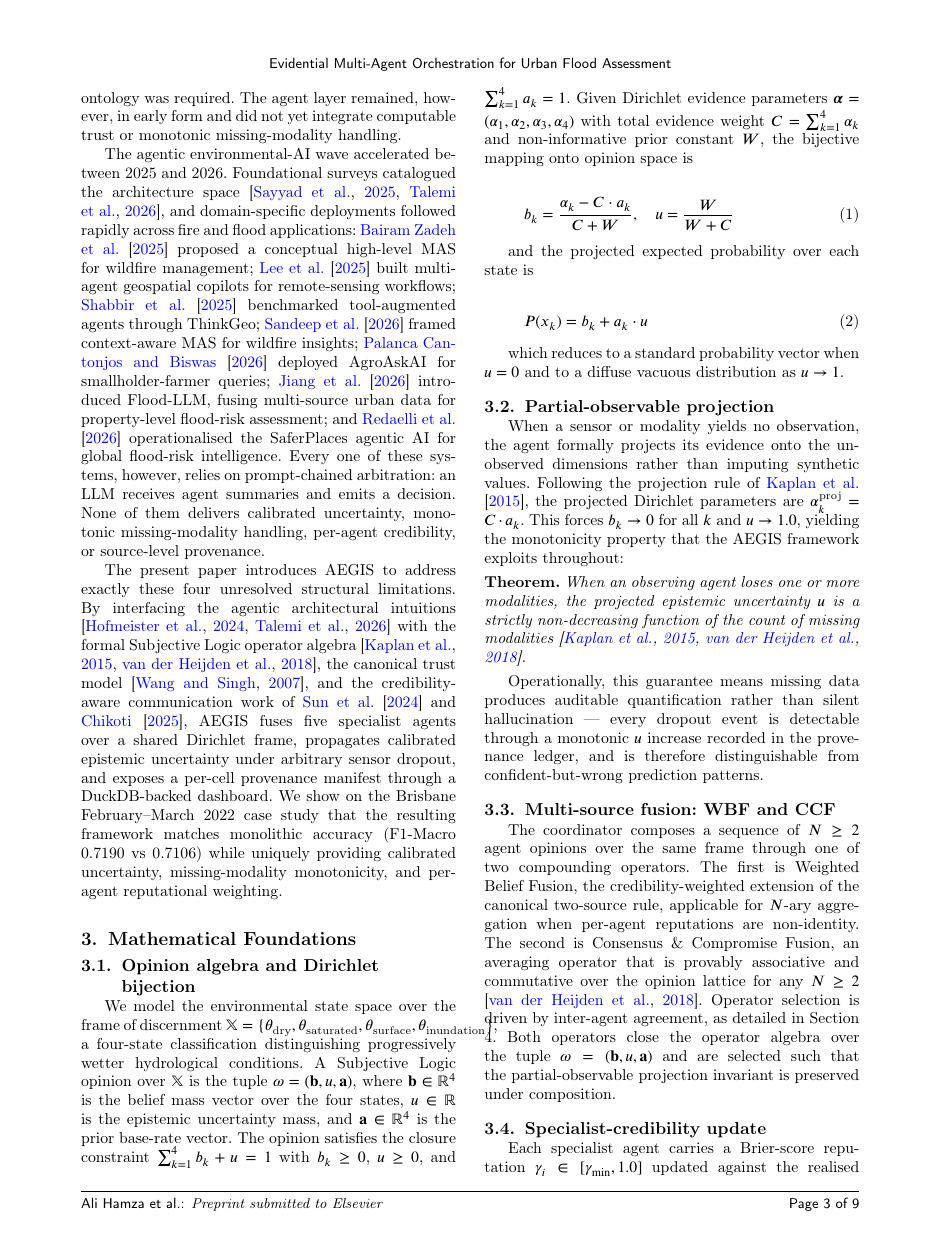
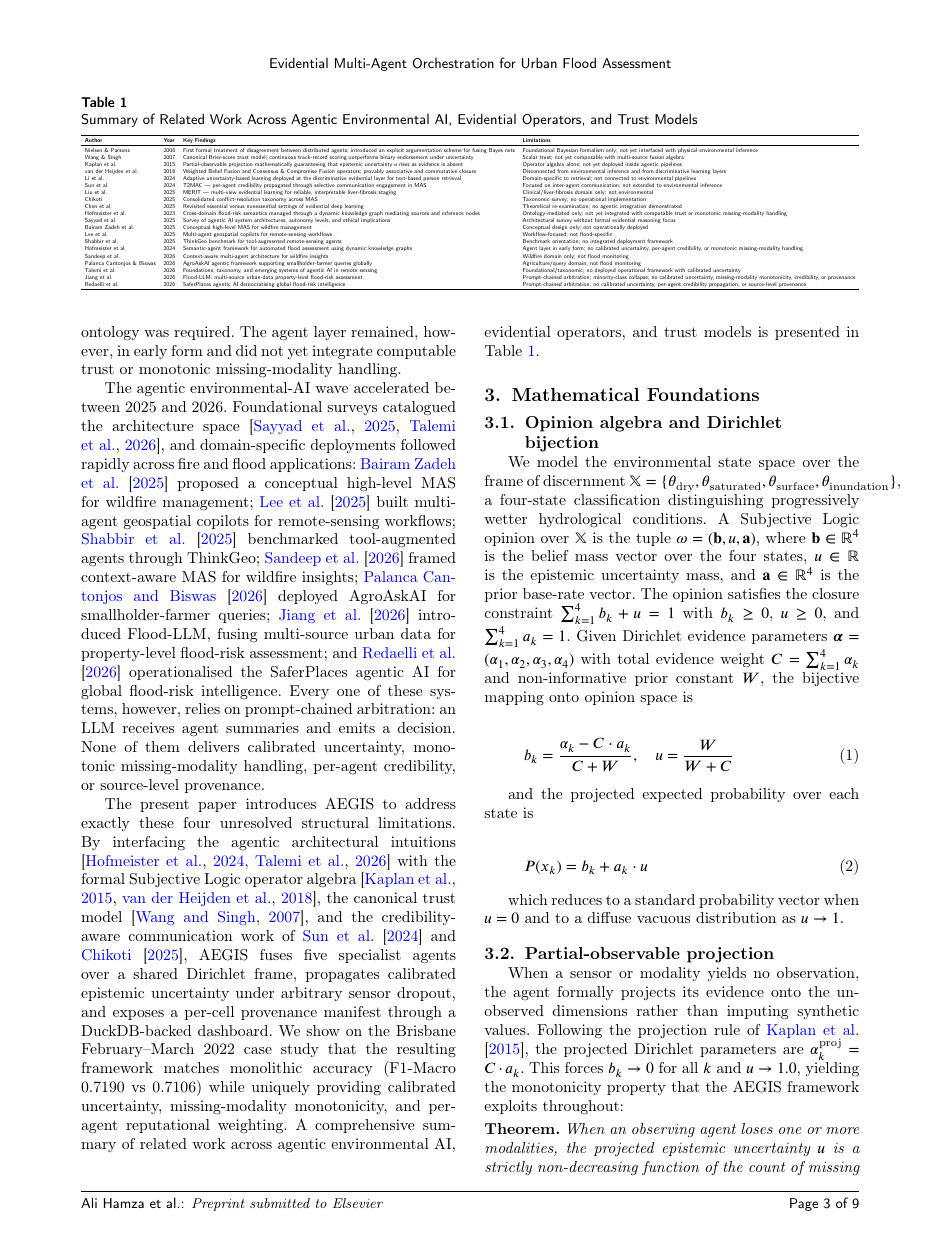
Before and after one commit to ali-Hamza817/AEGIS, a LaTeX paper (Research_Paper/main.tex, which reads Research_Paper/sections/02_related_work.tex): page 3 of 9. Compiled offline with pdfLaTeX; a LaTeX package or settings file that is missing is left out.

Commit message:
Add Table 1 Summary of Related Work in Section 2 and increment all subsequent table numbers

```diff
--- a/Research_Paper/sections/02_related_work.tex
+++ b/Research_Paper/sections/02_related_work.tex
@@ -10,4 +10,38 @@ The first attempts to apply this machinery to physical environmental inference e
 
 The agentic environmental-AI wave accelerated between 2025 and 2026. Foundational surveys catalogued the architecture space \citep{sayyad2025agentic, talemi2026agentic}, and domain-specific deployments followed rapidly across fire and flood applications: \citet{bairamzadeh2025conceptual} proposed a conceptual high-level MAS for wildfire management; \citet{lee2025multiagent} built multi-agent geospatial copilots for remote-sensing workflows; \citet{shabbir2025thinkgeo} benchmarked tool-augmented agents through ThinkGeo; \citet{sandeep2026contextaware} framed context-aware MAS for wildfire insights; \citet{palancacantonjos2026agroaskai} deployed AgroAskAI for smallholder-farmer queries; \citet{jiang2026floodllm} introduced Flood-LLM, fusing multi-source urban data for property-level flood-risk assessment; and \citet{redaelli2026saferplaces} operationalised the SaferPlaces agentic AI for global flood-risk intelligence. Every one of these systems, however, relies on prompt-chained arbitration: an LLM receives agent summaries and emits a decision. None of them delivers calibrated uncertainty, monotonic missing-modality handling, per-agent credibility, or source-level provenance.
 
-The present paper introduces AEGIS to address exactly these four unresolved structural limitations. By interfacing the agentic architectural intuitions \citep{hofmeister2024semantic, talemi2026agentic} with the formal Subjective Logic operator algebra \citep{kaplan2015partial, vanderheijden2018multisource}, the canonical trust model \citep{wang2007formal}, and the credibility-aware communication work of \citet{sun2024t2mac} and \citet{chikoti2025conflict}, AEGIS fuses five specialist agents over a shared Dirichlet frame, propagates calibrated epistemic uncertainty under arbitrary sensor dropout, and exposes a per-cell provenance manifest through a DuckDB-backed dashboard. We show on the Brisbane February--March 2022 case study that the resulting framework matches monolithic accuracy (F1-Macro 0.7190 vs 0.7106) while uniquely providing calibrated uncertainty, missing-modality monotonicity, and per-agent reputational weighting.
+The present paper introduces AEGIS to address exactly these four unresolved structural limitations. By interfacing the agentic architectural intuitions \citep{hofmeister2024semantic, talemi2026agentic} with the formal Subjective Logic operator algebra \citep{kaplan2015partial, vanderheijden2018multisource}, the canonical trust model \citep{wang2007formal}, and the credibility-aware communication work of \citet{sun2024t2mac} and \citet{chikoti2025conflict}, AEGIS fuses five specialist agents over a shared Dirichlet frame, propagates calibrated epistemic uncertainty under arbitrary sensor dropout, and exposes a per-cell provenance manifest through a DuckDB-backed dashboard. We show on the Brisbane February--March 2022 case study that the resulting framework matches monolithic accuracy (F1-Macro 0.7190 vs 0.7106) while uniquely providing calibrated uncertainty, missing-modality monotonicity, and per-agent reputational weighting. A comprehensive summary of related work across agentic environmental AI, evidential operators, and trust models is presented in Table~\ref{tab:related_work}.
+
+\begin{table*}[htbp]
+\caption{Summary of Related Work Across Agentic Environmental AI, Evidential Operators, and Trust Models}
+\label{tab:related_work}
+\centering
+\resizebox{\linewidth}{!}{%
+\begin{tabular}{llll}
+\toprule
+\textbf{Author} & \textbf{Year} & \textbf{Key Findings} & \textbf{Limitations} \\
+\midrule
+Nielsen \& Parsons & 2006 & First formal treatment of disagreement between distributed agents; introduced an explicit argumentation scheme for fusing Bayes nets & Foundational Bayesian formalism only; not yet interfaced with physical environmental inference \\
+Wang \& Singh & 2007 & Canonical Brier-score trust model; continuous track-record scoring outperforms binary endorsement under uncertainty & Scalar trust; not yet composable with multi-source fusion algebra \\
+Kaplan et al. & 2015 & Partial-observable projection mathematically guaranteeing that epistemic uncertainty $u$ rises as evidence is absent & Operator algebra alone; not yet deployed inside agentic pipelines \\
+van der Heijden et al. & 2018 & Weighted Belief Fusion and Consensus \& Compromise Fusion operators; provably associative and commutative closure & Disconnected from environmental inference and from discriminative learning layers \\
+Li et al. & 2024 & Adaptive uncertainty-based learning deployed at the discriminative evidential layer for text-based person retrieval & Domain-specific to retrieval; not connected to environmental pipelines \\
+Sun et al. & 2024 & T2MAC --- per-agent credibility propagated through selective communication engagement in MAS & Focused on inter-agent communication; not extended to environmental inference \\
+Liu et al. & 2025 & MERIT --- multi-view evidential learning for reliable, interpretable liver-fibrosis staging & Clinical/liver-fibrosis domain only; not environmental \\
+Chikoti & 2025 & Consolidated conflict-resolution taxonomy across MAS & Taxonomic survey; no operational implementation \\
+Chen et al. & 2025 & Revisited essential versus nonessential settings of evidential deep learning & Theoretical re-examination; no agentic integration demonstrated \\
+Hofmeister et al. & 2023 & Cross-domain flood-risk semantics managed through a dynamic knowledge graph mediating sources and inference nodes & Ontology-mediated only; not yet integrated with computable trust or monotonic missing-modality handling \\
+Sayyad et al. & 2025 & Survey of agentic AI system architectures, autonomy levels, and ethical implications & Architectural survey without formal evidential reasoning focus \\
+Bairam Zadeh et al. & 2025 & Conceptual high-level MAS for wildfire management & Conceptual design only; not operationally deployed \\
+Lee et al. & 2025 & Multi-agent geospatial copilots for remote-sensing workflows & Workflow-focused; not flood-specific \\
+Shabbir et al. & 2025 & ThinkGeo benchmark for tool-augmented remote-sensing agents & Benchmark orientation; no integrated deployment framework \\
+Hofmeister et al. & 2024 & Semantic-agent framework for automated flood assessment using dynamic knowledge graphs & Agent layer in early form; no calibrated uncertainty, per-agent credibility, or monotonic missing-modality handling \\
+Sandeep et al. & 2026 & Context-aware multi-agent architecture for wildfire insights & Wildfire domain only; not flood monitoring \\
+Palanca Cantonjos \& Biswas & 2026 & AgroAskAI agentic framework supporting smallholder-farmer queries globally & Agriculture/query domain; not flood monitoring \\
+Talemi et al. & 2026 & Foundations, taxonomy, and emerging systems of agentic AI in remote sensing & Foundational/taxonomic; no deployed operational framework with calibrated uncertainty \\
+Jiang et al. & 2026 & Flood-LLM: multi-source urban-data property-level flood-risk assessment & Prompt-chained arbitration; minority-class collapse; no calibrated uncertainty, missing-modality monotonicity, credibility, or provenance \\
+Redaelli et al. & 2026 & SaferPlaces agentic AI democratising global flood-risk intelligence & Prompt-chained arbitration; no calibrated uncertainty, per-agent credibility propagation, or source-level provenance \\
+\bottomrule
+\end{tabular}%
+}
+\end{table*}
```
Also changed, not shown: Research_Paper/main.pdf, 2 other files.
